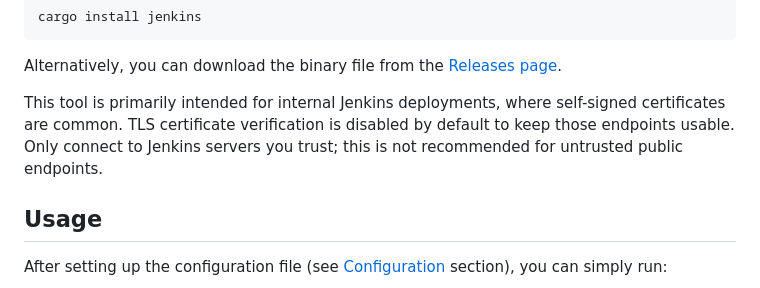
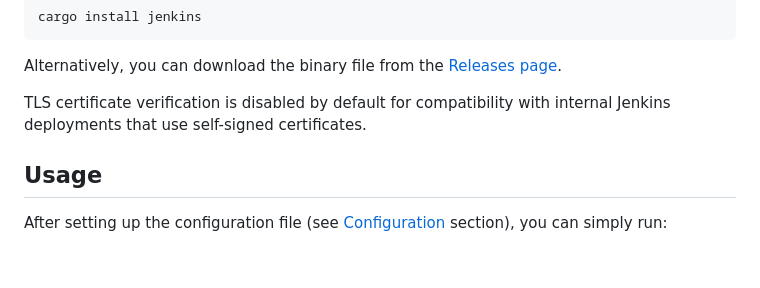
Before and after one commit to kairyou/jenkins-cli, a Markdown page: README.md, the part around the change. GitHub-like rendering; blank space fills up the shorter version.

Commit message:
docs: shorten TLS compatibility note

```diff
--- a/README.md
+++ b/README.md
@@ -43,10 +43,8 @@ cargo install jenkins
 
 Alternatively, you can download the binary file from the [Releases page](https://github.com/kairyou/jenkins-cli/releases).
 
-This tool is primarily intended for internal Jenkins deployments, where
-self-signed certificates are common. TLS certificate verification is disabled
-by default to keep those endpoints usable. Only connect to Jenkins servers you
-trust; this is not recommended for untrusted public endpoints.
+TLS certificate verification is disabled by default for compatibility with
+internal Jenkins deployments that use self-signed certificates.
 
 ## Usage
 
```
Also changed, not shown: README_zh.md (+1 -1 lines).
